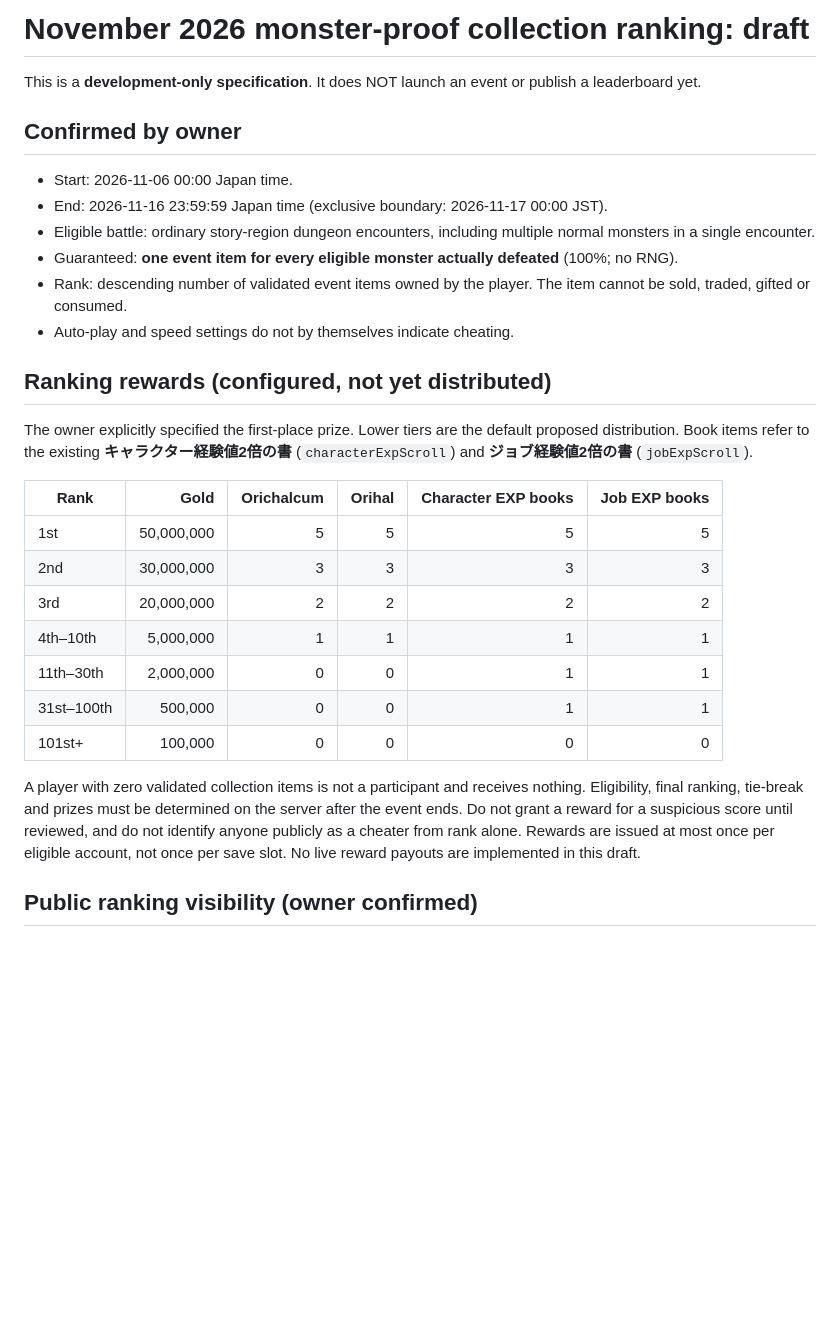
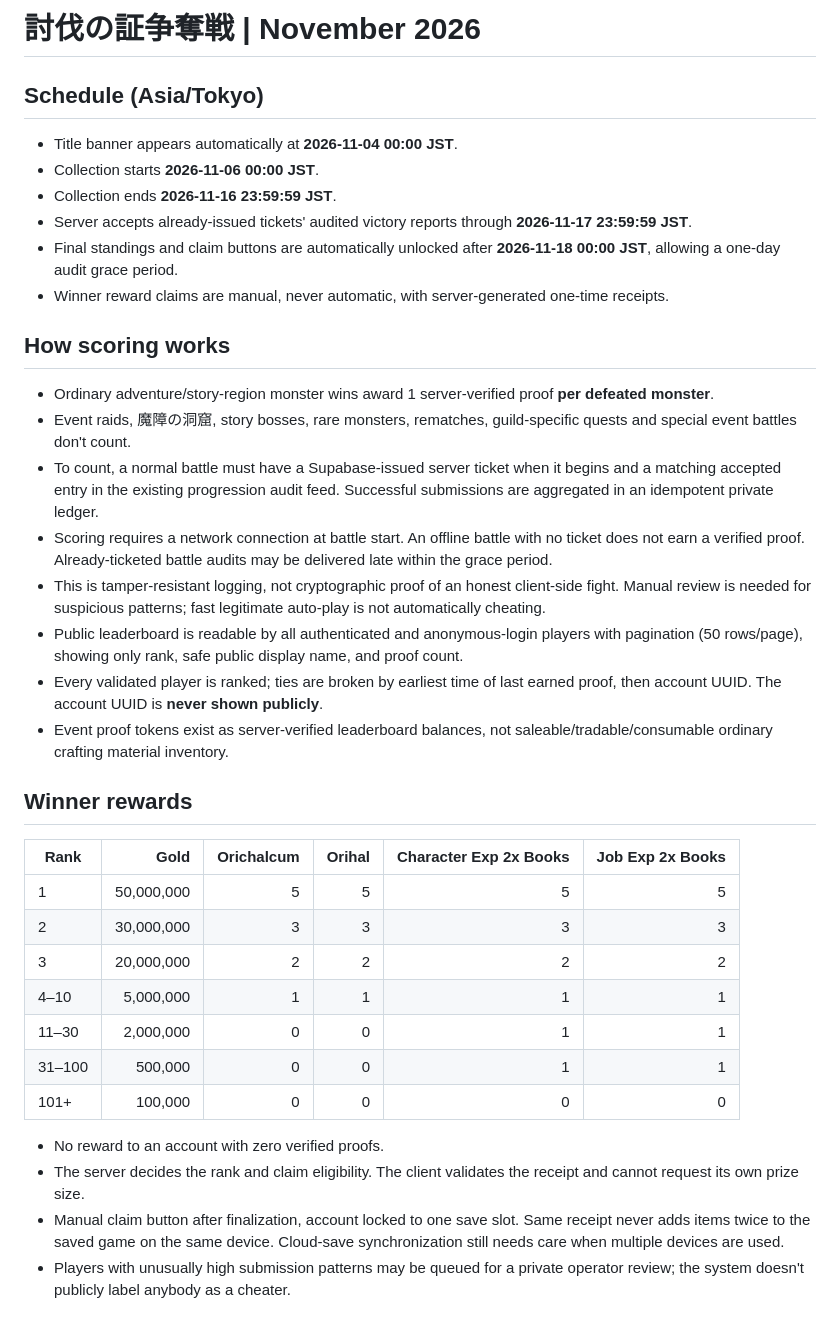
Before and after one commit to poottot0504-stack/yakusoku-chronicle, a Markdown page: EVENT-COLLECTION-RANKING-202611.md, the part around one of its changes. GitHub-like rendering; blank space fills up the shorter version.

Commit message:
docs: finalize November event publication plan, online scoring and claim rules

```diff
--- a/EVENT-COLLECTION-RANKING-202611.md
+++ b/EVENT-COLLECTION-RANKING-202611.md
@@ -1,31 +1,36 @@
-# November 2026 monster-proof collection ranking: draft
+# 討伐の証争奪戦 | November 2026
 
-This is a **development-only specification**. It does NOT launch an event or publish a leaderboard yet.
+## Schedule (Asia/Tokyo)
+- Title banner appears automatically at **2026-11-04 00:00 JST**.
+- Collection starts **2026-11-06 00:00 JST**.
+- Collection ends **2026-11-16 23:59:59 JST**.
+- Server accepts already-issued tickets' audited victory reports through **2026-11-17 23:59:59 JST**.
+- Final standings and claim buttons are automatically unlocked after **2026-11-18 00:00 JST**, allowing a one-day audit grace period.
+- Winner reward claims are manual, never automatic, with server-generated one-time receipts.
 
-## Confirmed by owner
-- Start: 2026-11-06 00:00 Japan time.
-- End: 2026-11-16 23:59:59 Japan time (exclusive boundary: 2026-11-17 00:00 JST).
-- Eligible battle: ordinary story-region dungeon encounters, including multiple normal monsters in a single encounter.
-- Guaranteed: **one event item for every eligible monster actually defeated** (100%; no RNG).
-- Rank: descending number of validated event items owned by the player. The item cannot be sold, traded, gifted or consumed.
-- Auto-play and speed settings do not by themselves indicate cheating.
+## How scoring works
+- Ordinary adventure/story-region monster wins award 1 server-verified proof **per defeated monster**.
+- Event raids, 魔障の洞窟, story bosses, rare monsters, rematches, guild-specific quests and special event battles don't count.
+- To count, a normal battle must have a Supabase-issued server ticket when it begins and a matching accepted entry in the existing progression audit feed. Successful submissions are aggregated in an idempotent private ledger.
+- Scoring requires a network connection at battle start. An offline battle with no ticket does not earn a verified proof. Already-ticketed battle audits may be delivered late within the grace period.
+- This is tamper-resistant logging, not cryptographic proof of an honest client-side fight. Manual review is needed for suspicious patterns; fast legitimate auto-play is not automatically cheating.
+- Public leaderboard is readable by all authenticated and anonymous-login players with pagination (50 rows/page), showing only rank, safe public display name, and proof count.
+- Every validated player is ranked; ties are broken by earliest time of last earned proof, then account UUID. The account UUID is **never shown publicly**.
+- Event proof tokens exist as server-verified leaderboard balances, not saleable/tradable/consumable ordinary crafting material inventory.
 
-## Ranking rewards (configured, not yet distributed)
+## Winner rewards
+| Rank | Gold | Orichalcum | Orihal | Character Exp 2x Books | Job Exp 2x Books |
+|---|---:|---:|---:|---:|---:|
+| 1 | 50,000,000 | 5 | 5 | 5 | 5 |
+| 2 | 30,000,000 | 3 | 3 | 3 | 3 |
+| 3 | 20,000,000 | 2 | 2 | 2 | 2 |
+| 4–10 | 5,000,000 | 1 | 1 | 1 | 1 |
+| 11–30 | 2,000,000 | 0 | 0 | 1 | 1 |
+| 31–100 | 500,000 | 0 | 0 | 1 | 1 |
+| 101+ | 100,000 | 0 | 0 | 0 | 0 |
 
-The owner explicitly specified the first-place prize. Lower tiers are the default proposed distribution.
-Book items refer to the existing **キャラクター経験値2倍の書** (`characterExpScroll`) and **ジョブ経験値2倍の書** (`jobExpScroll`).
+- No reward to an account with zero verified proofs.
+- The server decides the rank and claim eligibility. The client validates the receipt and cannot request its own prize size.
+- Manual claim button after finalization, account locked to one save slot. Same receipt never adds items twice to the saved game on the same device. Cloud-save synchronization still needs care when multiple devices are used.
+- Players with unusually high submission patterns may be queued for a private operator review; the system doesn't publicly label anybody as a cheater.
 
-| Rank | Gold | Orichalcum | Orihal | Character EXP books | Job EXP books |
-|---|---:|---:|---:|---:|---:|
-| 1st | 50,000,000 | 5 | 5 | 5 | 5 |
-| 2nd | 30,000,000 | 3 | 3 | 3 | 3 |
-| 3rd | 20,000,000 | 2 | 2 | 2 | 2 |
-| 4th–10th | 5,000,000 | 1 | 1 | 1 | 1 |
-| 11th–30th | 2,000,000 | 0 | 0 | 1 | 1 |
-| 31st–100th | 500,000 | 0 | 0 | 1 | 1 |
-| 101st+ | 100,000 | 0 | 0 | 0 | 0 |
-
-A player with zero validated collection items is not a participant and receives nothing. Eligibility, final ranking, tie-break and prizes must be determined on the server after the event ends. Do not grant a reward for a suspicious score until reviewed, and do not identify anyone publicly as a cheater from rank alone. Rewards are issued at most once per eligible account, not once per save slot. No live reward payouts are implemented in this draft.
-
-## Public ranking visibility (owner confirmed)
-
```
Also changed, not shown: other parts of EVENT-COLLECTION-RANKING-202611.md (+5 -28 lines).
